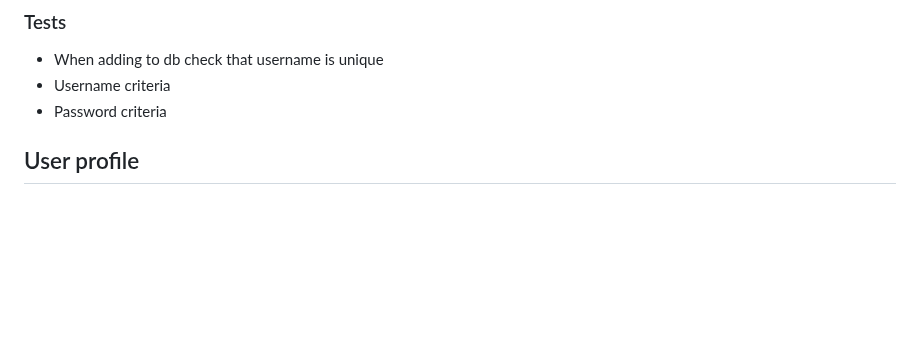
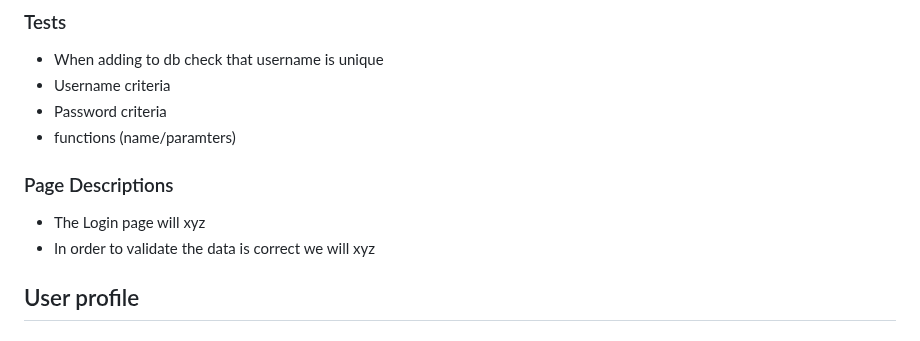
Before and after one commit to fraykate/team3, a Markdown page: SQL_TESTING.md, the part around the change. GitHub-like rendering; blank space fills up the shorter version.

Commit message:
prep for fixes

```diff
--- a/SQL_TESTING.md
+++ b/SQL_TESTING.md
@@ -14,6 +14,10 @@
   * When adding to db check that username is unique
   * Username criteria
   * Password criteria
+  * functions (name/paramters)
+### Page Descriptions
+  * The Login page will xyz
+  * In order to validate the data is correct we will xyz
 
 ## User profile
 ### Table Description
```
